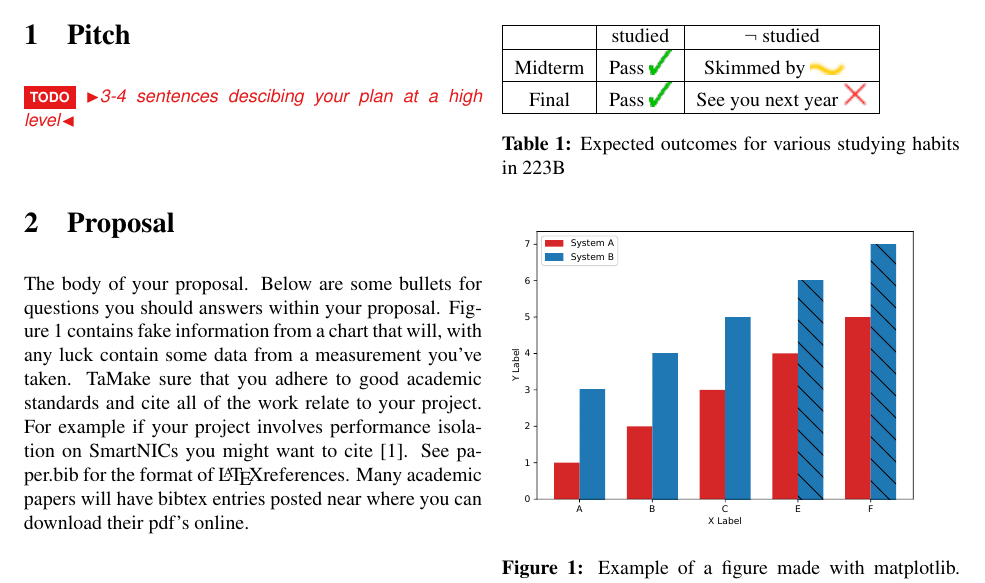
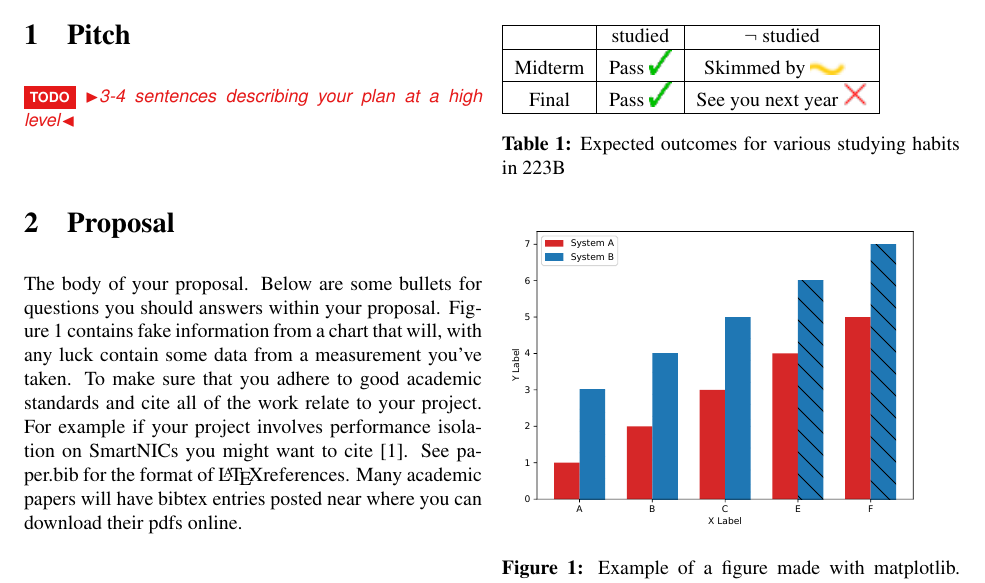
Before and after one commit to ucsd-cse223b-sp21/ProjectProposalTemplate, a LaTeX document (paper.tex, which reads pitch.tex, proposal.tex): part of the page, cut so that both start at the same text. Compiled offline with pdfLaTeX.

Commit message:
spellcheck

```diff
--- a/pitch.tex
+++ b/pitch.tex
@@ -1,3 +1,3 @@
 \section{Pitch}
 
-\todo{3-4 sentences descibing your plan at a high level}
+\todo{3-4 sentences describing your plan at a high level}
--- a/proposal.tex
+++ b/proposal.tex
@@ -3,11 +3,11 @@
 The body of your proposal. Below are some bullets for questions you should
 answers within your proposal. Figure~\ref{fig:example} contains fake information
 from a chart that will, with any luck contain some data from a measurement
-you've taken. TaMake sure that you adhere to good academic standards and cite all
+you've taken. To make sure that you adhere to good academic standards and cite all
 of the work relate to your project. For example if your project involves
 performance isolation on SmartNICs you might want to cite~\cite{fairnic}. See
 paper.bib for the format of \LaTeX references. Many academic papers will have
-bibtex entries posted near where you can download their pdf's online.
+bibtex entries posted near where you can download their pdfs online.
 
 
 \begin{itemize}
```
